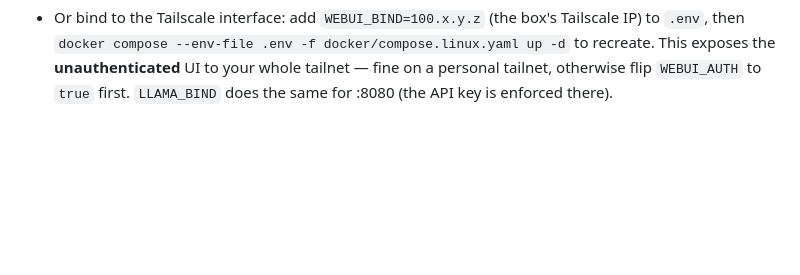
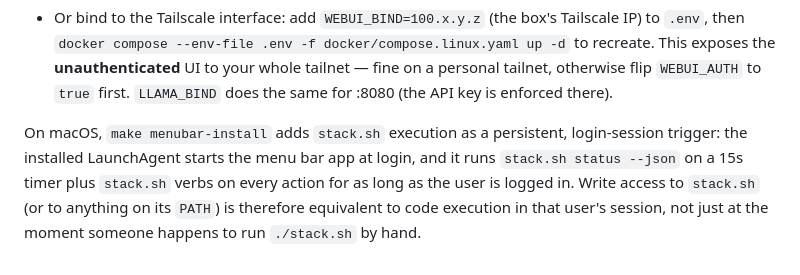
Before and after one commit to KSEGIT/QuickCleverModel, a Markdown page: docs/architecture.md, the part around the change. GitHub-like rendering; blank space fills up the shorter version.

```diff
--- a/docs/architecture.md
+++ b/docs/architecture.md
@@ -267,3 +267,11 @@ another machine): two options.
   to recreate. This exposes the **unauthenticated** UI to your whole tailnet —
   fine on a personal tailnet, otherwise flip `WEBUI_AUTH` to `true` first.
   `LLAMA_BIND` does the same for :8080 (the API key is enforced there).
+
+On macOS, `make menubar-install` adds `stack.sh` execution as a persistent,
+login-session trigger: the installed LaunchAgent starts the menu bar app at
+login, and it runs `stack.sh status --json` on a 15s timer plus `stack.sh`
+verbs on every action for as long as the user is logged in. Write access to
+`stack.sh` (or to anything on its `PATH`) is therefore equivalent to code
+execution in that user's session, not just at the moment someone happens to
+run `./stack.sh` by hand.
```
Also changed, not shown: docs/decisions.md (+3 -3 lines), docs/macos.md (+22 -5 lines).
